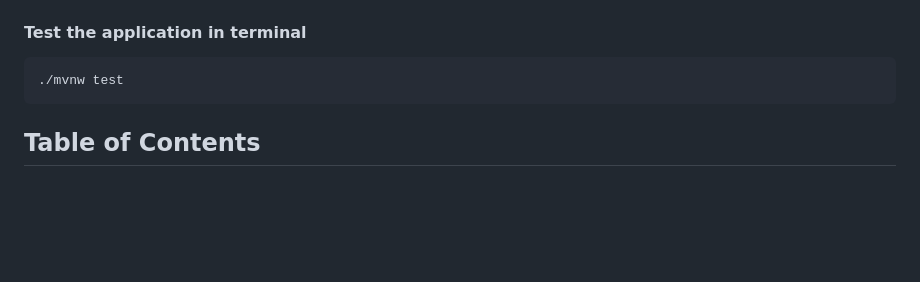
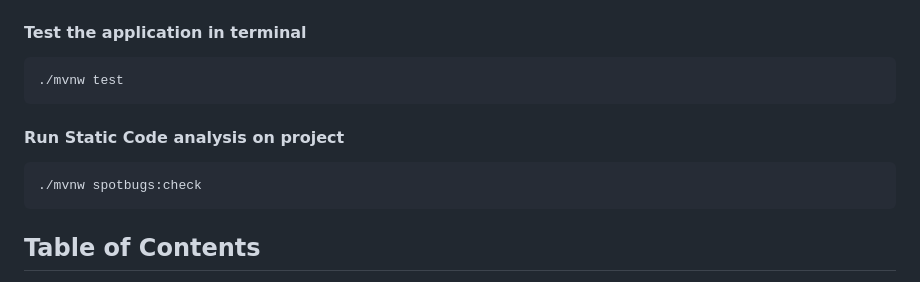
Before and after one commit to vedangiwagh/Sparks, a Markdown page: README.md, the part around the change. GitHub-like rendering; blank space fills up the shorter version.

Commit message:
Updated CI with static analysis local test

````diff
--- a/README.md
+++ b/README.md
@@ -87,6 +87,11 @@ mvn spring-boot:run
 #### Test the application in terminal
 ```bash
 ./mvnw test
+```
+
+#### Run Static Code analysis on project
+```bash
+./mvnw spotbugs:check
 ```
 
 ## Table of Contents
````
